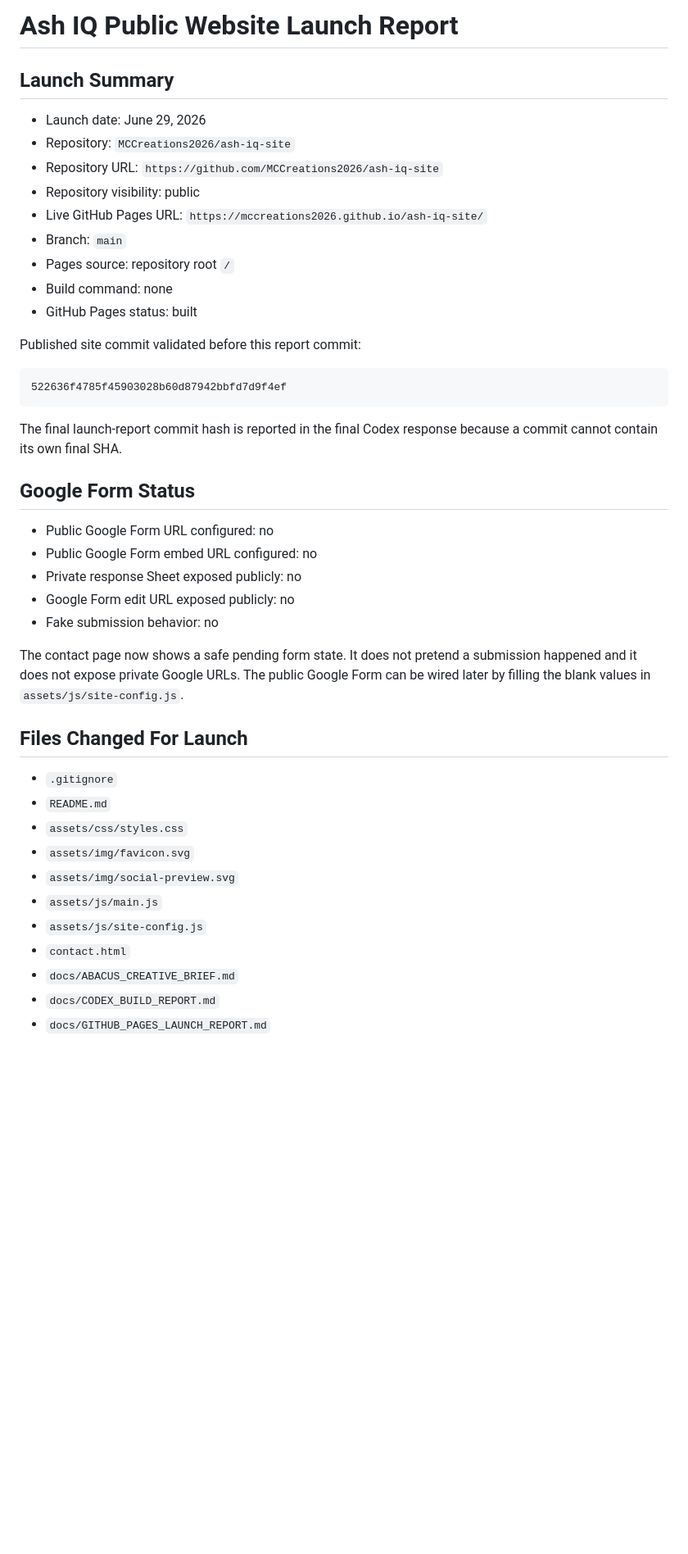
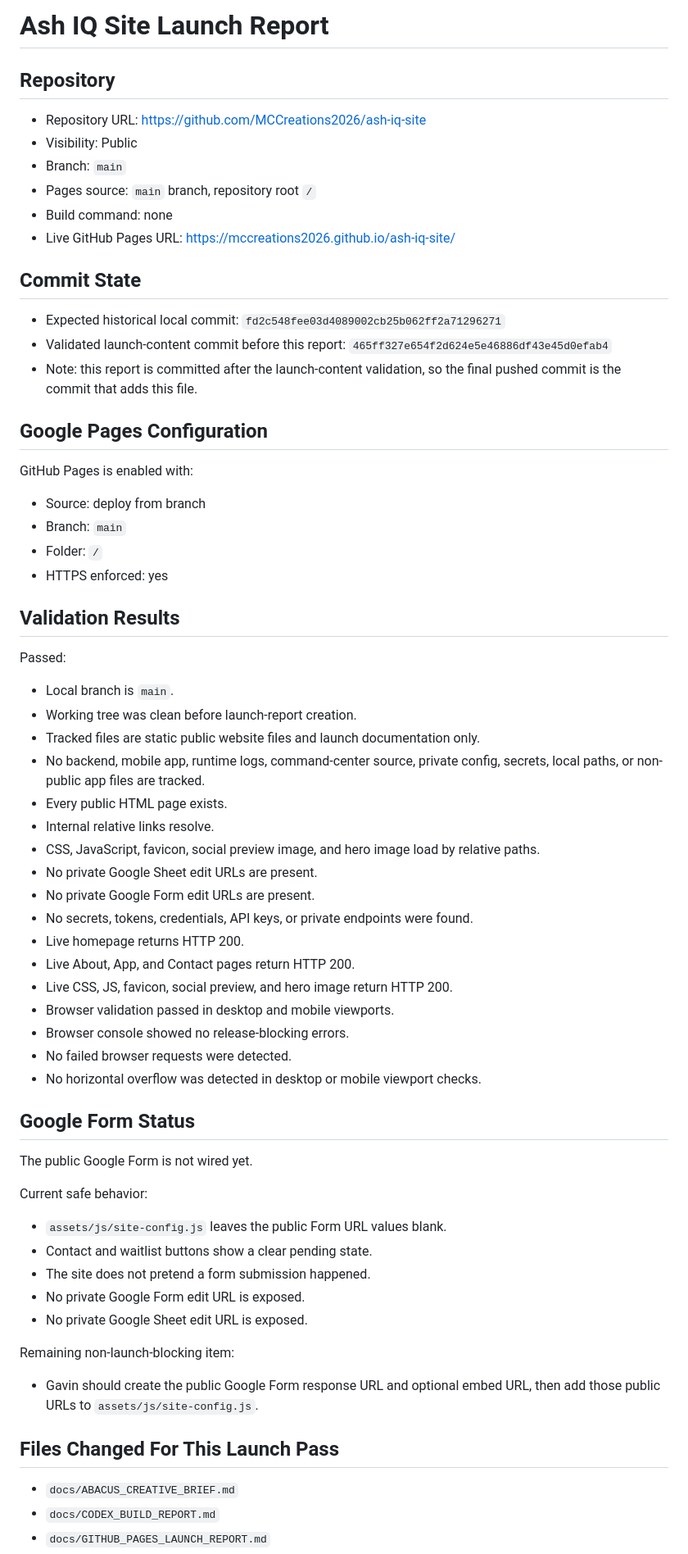
Before and after one commit to MCCreations2026/ash-iq-site, a Markdown page: docs/LAUNCH_REPORT.md, the part around one of its changes. Shown at 82% size. GitHub-like rendering; blank space fills up the shorter version.

Commit message:
Add launch report

````diff
--- a/docs/LAUNCH_REPORT.md
+++ b/docs/LAUNCH_REPORT.md
@@ -1,45 +1,69 @@
-# Ash IQ Public Website Launch Report
+# Ash IQ Site Launch Report
 
-## Launch Summary
+## Repository
 
-- Launch date: June 29, 2026
-- Repository: `MCCreations2026/ash-iq-site`
-- Repository URL: `https://github.com/MCCreations2026/ash-iq-site`
-- Repository visibility: public
-- Live GitHub Pages URL: `https://mccreations2026.github.io/ash-iq-site/`
+- Repository URL: https://github.com/MCCreations2026/ash-iq-site
+- Visibility: Public
 - Branch: `main`
-- Pages source: repository root `/`
+- Pages source: `main` branch, repository root `/`
 - Build command: none
-- GitHub Pages status: built
+- Live GitHub Pages URL: https://mccreations2026.github.io/ash-iq-site/
 
-Published site commit validated before this report commit:
+## Commit State
 
-```text
-522636f4785f45903028b60d87942bbfd7d9f4ef
-```
+- Expected historical local commit: `fd2c548fee03d4089002cb25b062ff2a71296271`
+- Validated launch-content commit before this report: `465ff327e654f2d624e5e46886df43e45d0efab4`
+- Note: this report is committed after the launch-content validation, so the final pushed commit is the commit that adds this file.
 
-The final launch-report commit hash is reported in the final Codex response because a commit cannot contain its own final SHA.
+## Google Pages Configuration
+
+GitHub Pages is enabled with:
+
+- Source: deploy from branch
+- Branch: `main`
+- Folder: `/`
+- HTTPS enforced: yes
+
+## Validation Results
+
+Passed:
+
+- Local branch is `main`.
+- Working tree was clean before launch-report creation.
+- Tracked files are static public website files and launch documentation only.
+- No backend, mobile app, runtime logs, command-center source, private config, secrets, local paths, or non-public app files are tracked.
+- Every public HTML page exists.
+- Internal relative links resolve.
+- CSS, JavaScript, favicon, social preview image, and hero image load by relative paths.
+- No private Google Sheet edit URLs are present.
+- No private Google Form edit URLs are present.
+- No secrets, tokens, credentials, API keys, or private endpoints were found.
+- Live homepage returns HTTP 200.
+- Live About, App, and Contact pages return HTTP 200.
+- Live CSS, JS, favicon, social preview, and hero image return HTTP 200.
+- Browser validation passed in desktop and mobile viewports.
+- Browser console showed no release-blocking errors.
+- No failed browser requests were detected.
+- No horizontal overflow was detected in desktop or mobile viewport checks.
 
 ## Google Form Status
 
-- Public Google Form URL configured: no
-- Public Google Form embed URL configured: no
-- Private response Sheet exposed publicly: no
-- Google Form edit URL exposed publicly: no
-- Fake submission behavior: no
+The public Google Form is not wired yet.
 
-The contact page now shows a safe pending form state. It does not pretend a submission happened and it does not expose private Google URLs. The public Google Form can be wired later by filling the blank values in `assets/js/site-config.js`.
+Current safe behavior:
 
-## Files Changed For Launch
+- `assets/js/site-config.js` leaves the public Form URL values blank.
+- Contact and waitlist buttons show a clear pending state.
+- The site does not pretend a form submission happened.
+- No private Google Form edit URL is exposed.
+- No private Google Sheet edit URL is exposed.
 
-- `.gitignore`
-- `README.md`
-- `assets/css/styles.css`
-- `assets/img/favicon.svg`
-- `assets/img/social-preview.svg`
-- `assets/js/main.js`
-- `assets/js/site-config.js`
-- `contact.html`
+Remaining non-launch-blocking item:
+
+- Gavin should create the public Google Form response URL and optional embed URL, then add those public URLs to `assets/js/site-config.js`.
+
+## Files Changed For This Launch Pass
+
 - `docs/ABACUS_CREATIVE_BRIEF.md`
 - `docs/CODEX_BUILD_REPORT.md`
 - `docs/GITHUB_PAGES_LAUNCH_REPORT.md`
````
Also changed, not shown: other parts of docs/LAUNCH_REPORT.md (+16 -38 lines).
